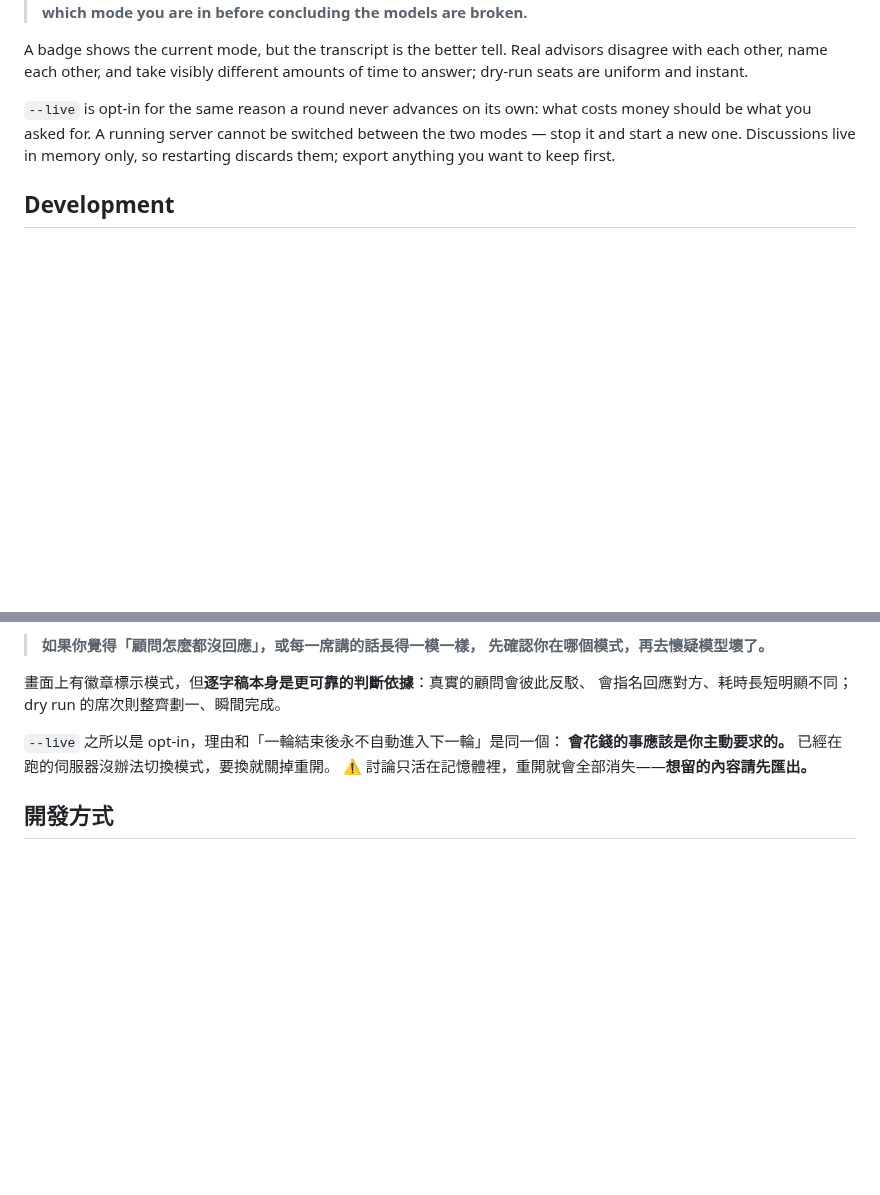
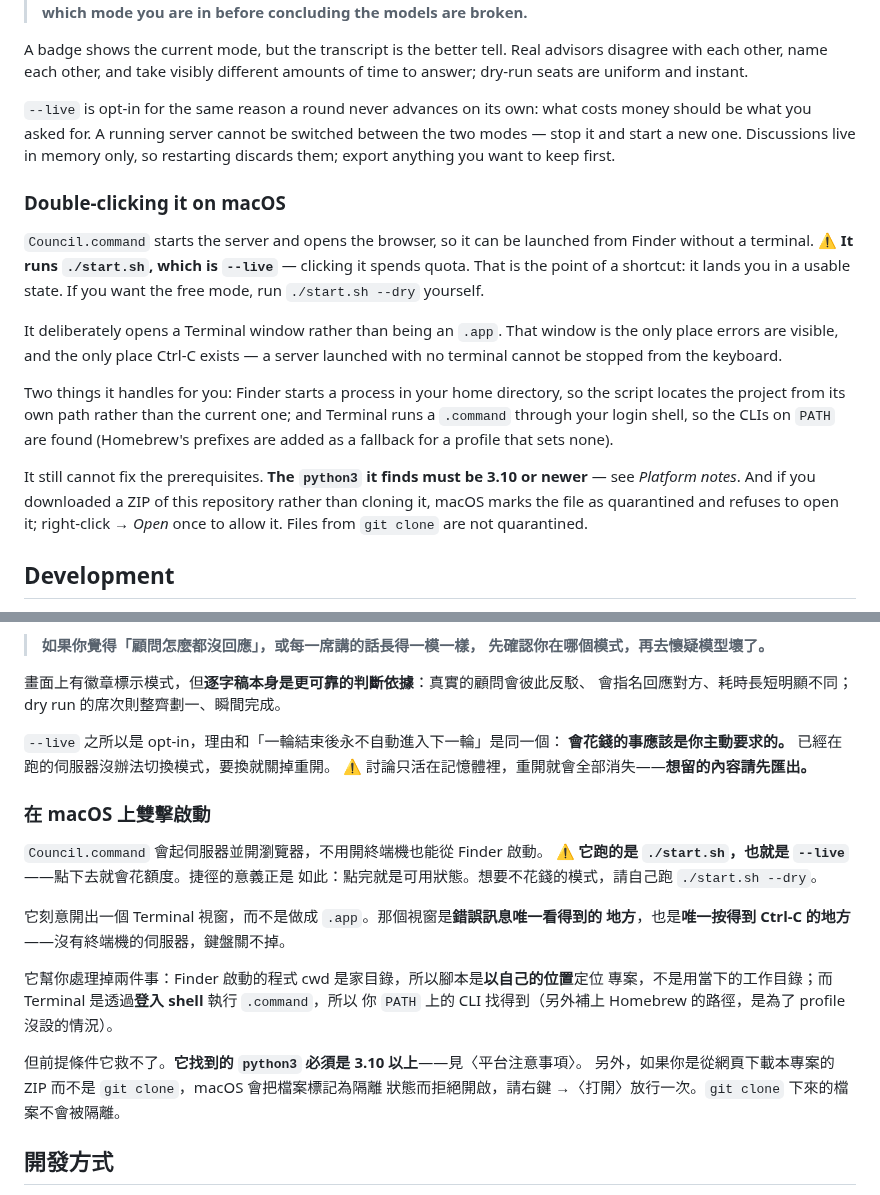
Before and after one commit to franky5440-afk/council, a Markdown page: README.md, 2 parts joined by grey strips. Rendered like a GitHub page; blank space fills up the shorter version.

Commit message:
Say what the macOS launcher does before someone clicks it
A shortcut that spends quota on the first click has to say so, and the
two things it cannot fix — a python3 older than 3.10, and Gatekeeper
quarantining a ZIP download — are exactly what a new user hits first.

Co-Authored-By: Claude Opus 5 (1M context) <noreply@anthropic.com>
Claude-Session: https://claude.ai/code/session_01BaybWHtktUcW8gsb2VSEpo

```diff
--- a/README.md
+++ b/README.md
@@ -180,6 +180,28 @@ costs money should be what you asked for. A running server cannot be switched
 between the two modes — stop it and start a new one. Discussions live in memory
 only, so restarting discards them; export anything you want to keep first.
 
+### Double-clicking it on macOS
+
+`Council.command` starts the server and opens the browser, so it can be launched
+from Finder without a terminal. ⚠️ **It runs `./start.sh`, which is `--live`** —
+clicking it spends quota. That is the point of a shortcut: it lands you in a
+usable state. If you want the free mode, run `./start.sh --dry` yourself.
+
+It deliberately opens a Terminal window rather than being an `.app`. That window
+is the only place errors are visible, and the only place Ctrl-C exists — a server
+launched with no terminal cannot be stopped from the keyboard.
+
+Two things it handles for you: Finder starts a process in your home directory, so
+the script locates the project from its own path rather than the current one; and
+Terminal runs a `.command` through your login shell, so the CLIs on `PATH` are
+found (Homebrew's prefixes are added as a fallback for a profile that sets none).
+
+It still cannot fix the prerequisites. **The `python3` it finds must be 3.10 or
+newer** — see *Platform notes*. And if you downloaded a ZIP of this repository
+rather than cloning it, macOS marks the file as quarantined and refuses to open
+it; right-click → *Open* once to allow it. Files from `git clone` are not
+quarantined.
+
 ## Development
 
 Implementation is dispatched to a local builder agent; `dispatch/` holds every
@@ -329,6 +351,23 @@ python3 src/serve.py --live   # 真實呼叫——會消耗你的訂閱額度
 **會花錢的事應該是你主動要求的。** 已經在跑的伺服器沒辦法切換模式，要換就關掉重開。
 ⚠️ 討論只活在記憶體裡，重開就會全部消失——**想留的內容請先匯出。**
 
+### 在 macOS 上雙擊啟動
+
+`Council.command` 會起伺服器並開瀏覽器，不用開終端機也能從 Finder 啟動。
+⚠️ **它跑的是 `./start.sh`，也就是 `--live`**——點下去就會花額度。捷徑的意義正是
+如此：點完就是可用狀態。想要不花錢的模式，請自己跑 `./start.sh --dry`。
+
+它刻意開出一個 Terminal 視窗，而不是做成 `.app`。那個視窗是**錯誤訊息唯一看得到的
+地方**，也是**唯一按得到 Ctrl-C 的地方**——沒有終端機的伺服器，鍵盤關不掉。
+
+它幫你處理掉兩件事：Finder 啟動的程式 cwd 是家目錄，所以腳本是**以自己的位置**定位
+專案，不是用當下的工作目錄；而 Terminal 是透過**登入 shell** 執行 `.command`，所以
+你 `PATH` 上的 CLI 找得到（另外補上 Homebrew 的路徑，是為了 profile 沒設的情況）。
+
+但前提條件它救不了。**它找到的 `python3` 必須是 3.10 以上**——見〈平台注意事項〉。
+另外，如果你是從網頁下載本專案的 ZIP 而不是 `git clone`，macOS 會把檔案標記為隔離
+狀態而拒絕開啟，請右鍵 →〈打開〉放行一次。`git clone` 下來的檔案不會被隔離。
+
 ## 開發方式
 
 實作由本機的 builder agent 承接；`dispatch/` 保存了每一份工作包、append-only 的派工
```
